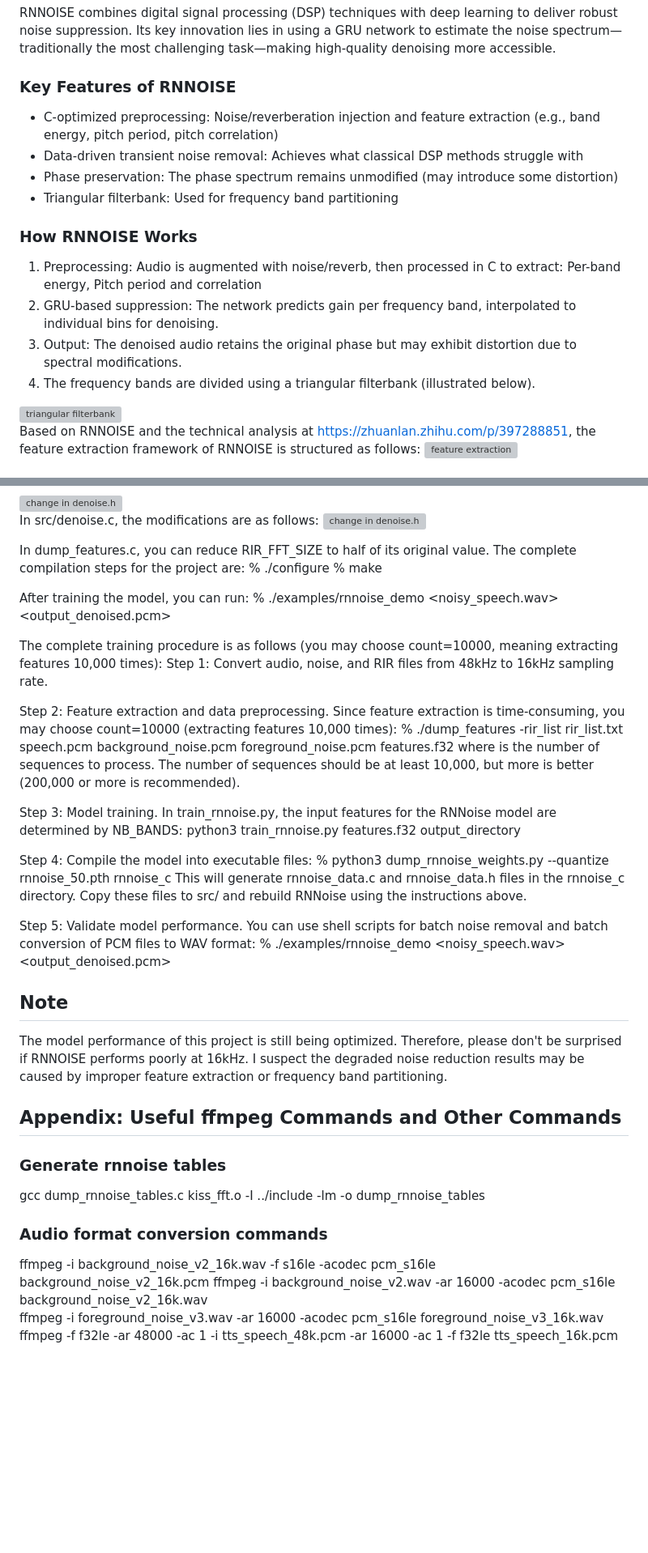
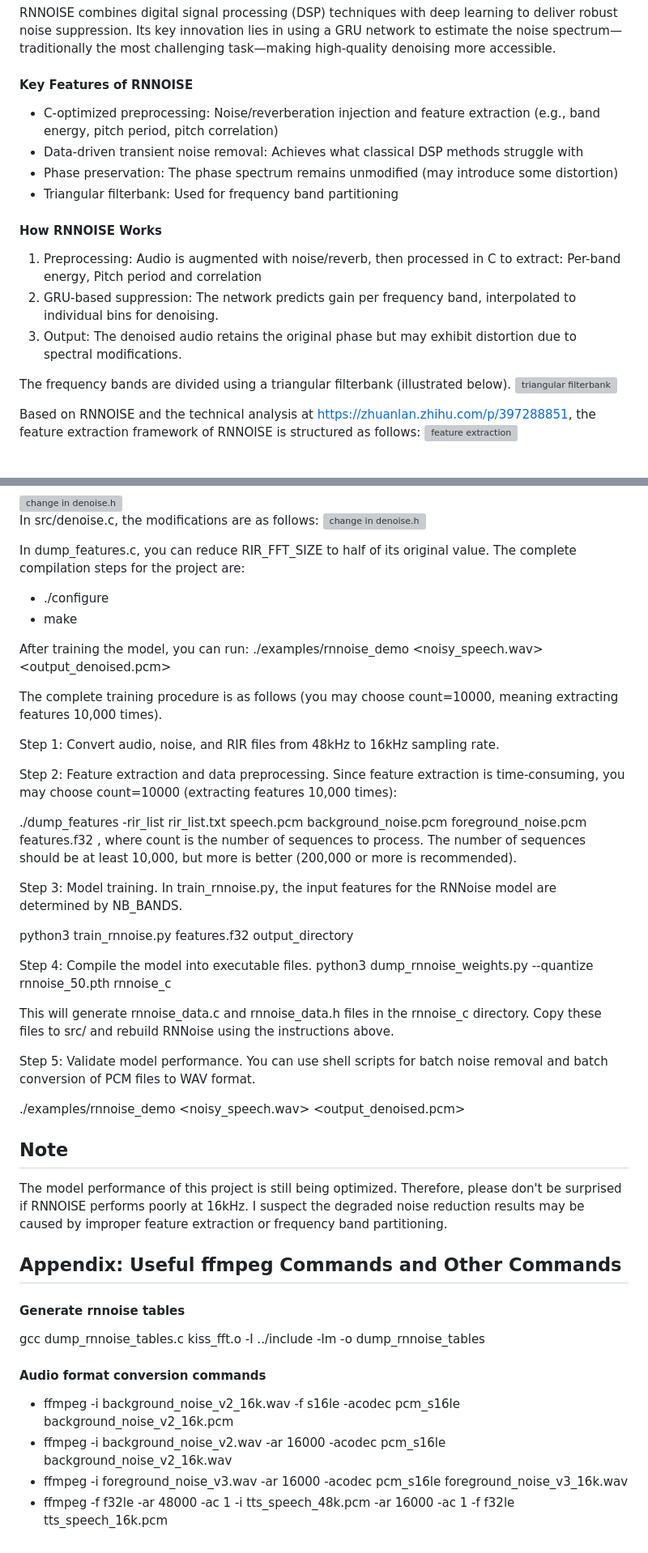
Before and after one commit to DingWeiPeng/RNNOISE_16K, a Markdown page: README.md, 2 parts joined by grey strips. Shown at 81% size. Drawn GitHub-style; blank space fills up the shorter version; grey boxes are pictures that could not be loaded.

```diff
--- a/README.md
+++ b/README.md
@@ -5,17 +5,18 @@ A Hybrid DSP/Deep Learning Approach to Real-Time Full-Band Speech Enhancement an
 ## Overview
 RNNOISE combines digital signal processing (DSP) techniques with deep learning to deliver robust noise suppression. Its key innovation lies in using a GRU network to estimate the noise spectrum—traditionally the most challenging task—making high-quality denoising more accessible.
 
-### Key Features of RNNOISE
+#### Key Features of RNNOISE
 * C-optimized preprocessing: Noise/reverberation injection and feature extraction (e.g., band energy, pitch period, pitch correlation)
 * Data-driven transient noise removal: Achieves what classical DSP methods struggle with
 * Phase preservation: The phase spectrum remains unmodified (may introduce some distortion)
 * Triangular filterbank: Used for frequency band partitioning
 
-### How RNNOISE Works
+#### How RNNOISE Works
 1.	Preprocessing: Audio is augmented with noise/reverb, then processed in C to extract: 	Per-band energy, Pitch period and correlation
 2.	GRU-based suppression: The network predicts gain per frequency band, interpolated to individual bins for denoising.
 3.	Output: The denoised audio retains the original phase but may exhibit distortion due to spectral modifications.
-4.  The frequency bands are divided using a triangular filterbank (illustrated below).
+
+The frequency bands are divided using a triangular filterbank (illustrated below).
 <img src="https://github.com/user-attachments/assets/24662348-aa96-4117-a25c-f3686bb64a32" alt="triangular filterbank" width="900" align="center">
 
 Based on RNNOISE and the technical analysis at https://zhuanlan.zhihu.com/p/397288851, the feature extraction framework of RNNOISE is structured as follows:
@@ -36,39 +37,43 @@ In src/denoise.c, the modifications are as follows:
 <img src="https://github.com/user-attachments/assets/29fdc078-af00-402b-a860-e070ee223644" alt="change in denoise.h" width="900" align="center">
 
 In dump_features.c, you can reduce RIR_FFT_SIZE to half of its original value. The complete compilation steps for the project are:
-% ./configure
-% make
+- ./configure
+- make
 
 After training the model, you can run:
-% ./examples/rnnoise_demo <noisy_speech.wav> <output_denoised.pcm>
+./examples/rnnoise_demo <noisy_speech.wav> <output_denoised.pcm>
 
-The complete training procedure is as follows (you may choose count=10000, meaning extracting features 10,000 times):
+The complete training procedure is as follows (you may choose count=10000, meaning extracting features 10,000 times).
+
 Step 1: Convert audio, noise, and RIR files from 48kHz to 16kHz sampling rate.
 
 Step 2: Feature extraction and data preprocessing. Since feature extraction is time-consuming, you may choose count=10000 (extracting features 10,000 times):
-% ./dump_features -rir_list rir_list.txt speech.pcm background_noise.pcm foreground_noise.pcm features.f32
-where is the number of sequences to process. The number of sequences should be at least 10,000, but more is better (200,000 or more is recommended).
 
-Step 3: Model training. In train_rnnoise.py, the input features for the RNNoise model are determined by NB_BANDS:
+./dump_features -rir_list rir_list.txt speech.pcm background_noise.pcm foreground_noise.pcm features.f32 <count>, where count is the number of sequences to process. The number of sequences should be at least 10,000, but more is better (200,000 or more is recommended).
+
+Step 3: Model training. In train_rnnoise.py, the input features for the RNNoise model are determined by NB_BANDS.
+
 python3 train_rnnoise.py features.f32 output_directory
 
-Step 4: Compile the model into executable files:
-% python3 dump_rnnoise_weights.py --quantize rnnoise_50.pth rnnoise_c
+Step 4: Compile the model into executable files.
+python3 dump_rnnoise_weights.py --quantize rnnoise_50.pth rnnoise_c
+
 This will generate rnnoise_data.c and rnnoise_data.h files in the rnnoise_c directory.
 Copy these files to src/ and rebuild RNNoise using the instructions above.
 
-Step 5: Validate model performance. You can use shell scripts for batch noise removal and batch conversion of PCM files to WAV format:
-% ./examples/rnnoise_demo <noisy_speech.wav> <output_denoised.pcm>
+Step 5: Validate model performance. You can use shell scripts for batch noise removal and batch conversion of PCM files to WAV format.
+
+./examples/rnnoise_demo <noisy_speech.wav> <output_denoised.pcm>
 
 ## Note
 The model performance of this project is still being optimized. Therefore, please don't be surprised if RNNOISE performs poorly at 16kHz. I suspect the degraded noise reduction results may be caused by improper feature extraction or frequency band partitioning.
 
 ## Appendix: Useful ffmpeg Commands and Other Commands
-### Generate rnnoise tables
+#### Generate rnnoise tables
 gcc dump_rnnoise_tables.c kiss_fft.o -I ../include -lm -o dump_rnnoise_tables
 
-### Audio format conversion commands
-ffmpeg -i background_noise_v2_16k.wav -f s16le -acodec pcm_s16le background_noise_v2_16k.pcm
-ffmpeg -i background_noise_v2.wav -ar 16000 -acodec pcm_s16le background_noise_v2_16k.wav
-ffmpeg -i foreground_noise_v3.wav -ar 16000 -acodec pcm_s16le foreground_noise_v3_16k.wav
-ffmpeg -f f32le -ar 48000 -ac 1 -i tts_speech_48k.pcm -ar 16000 -ac 1 -f f32le tts_speech_16k.pcm
+#### Audio format conversion commands
+* ffmpeg -i background_noise_v2_16k.wav -f s16le -acodec pcm_s16le background_noise_v2_16k.pcm
+* ffmpeg -i background_noise_v2.wav -ar 16000 -acodec pcm_s16le background_noise_v2_16k.wav
+* ffmpeg -i foreground_noise_v3.wav -ar 16000 -acodec pcm_s16le foreground_noise_v3_16k.wav
+* ffmpeg -f f32le -ar 48000 -ac 1 -i tts_speech_48k.pcm -ar 16000 -ac 1 -f f32le tts_speech_16k.pcm
```
